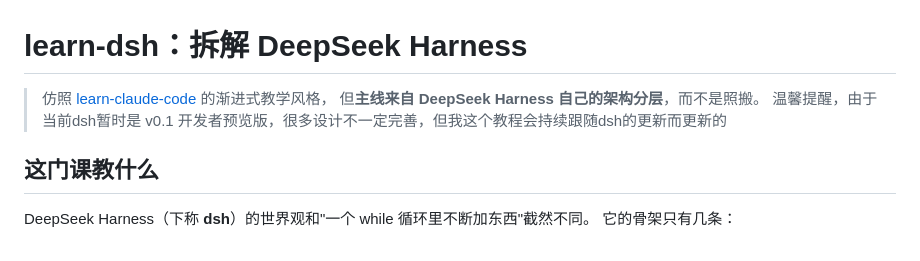
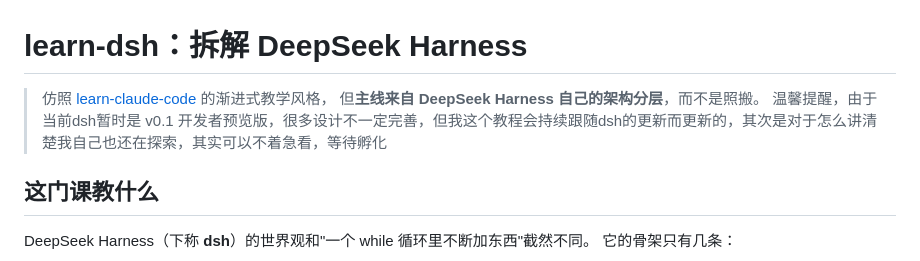
Before and after one commit to onychen/learn-dsh, a Markdown page: README.md, the part around the change. Rendered like a GitHub page.

```diff
--- a/README.md
+++ b/README.md
@@ -2,7 +2,7 @@
 
 > 仿照 [learn-claude-code](https://github.com/shareAI-lab/learn-claude-code) 的渐进式教学风格，
 > 但**主线来自 DeepSeek Harness 自己的架构分层**，而不是照搬。
-> 温馨提醒，由于当前dsh暂时是 v0.1 开发者预览版，很多设计不一定完善，但我这个教程会持续跟随dsh的更新而更新的
+> 温馨提醒，由于当前dsh暂时是 v0.1 开发者预览版，很多设计不一定完善，但我这个教程会持续跟随dsh的更新而更新的，其次是对于怎么讲清楚我自己也还在探索，其实可以不着急看，等待孵化
 
 ## 这门课教什么
 
```
